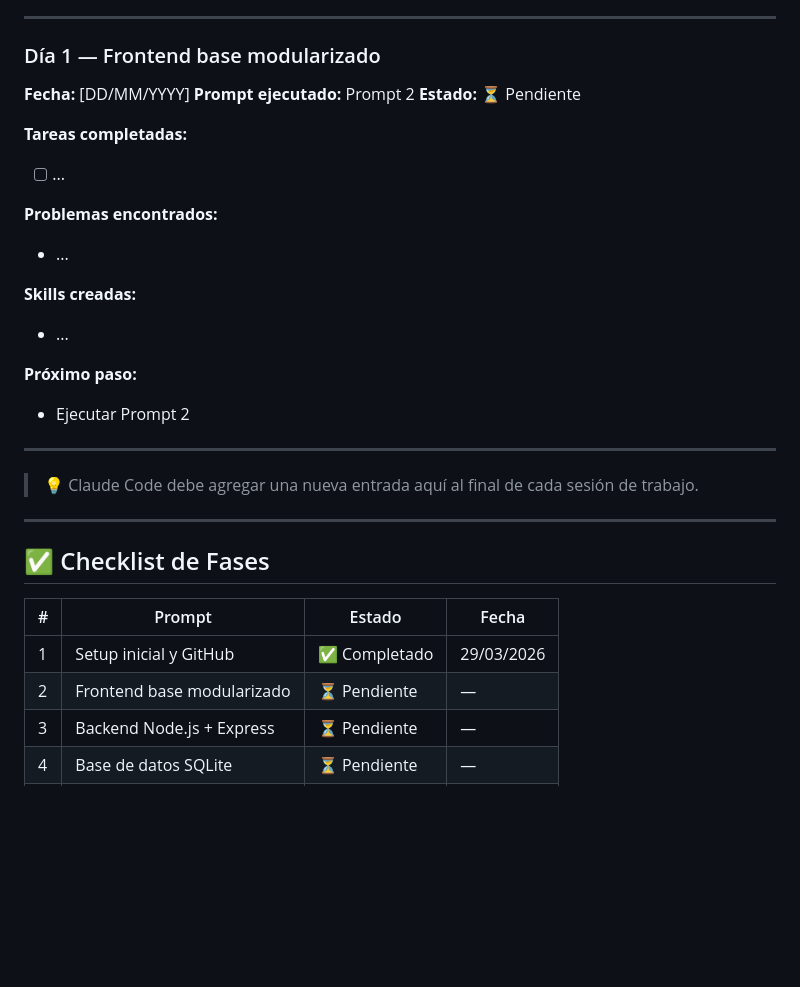
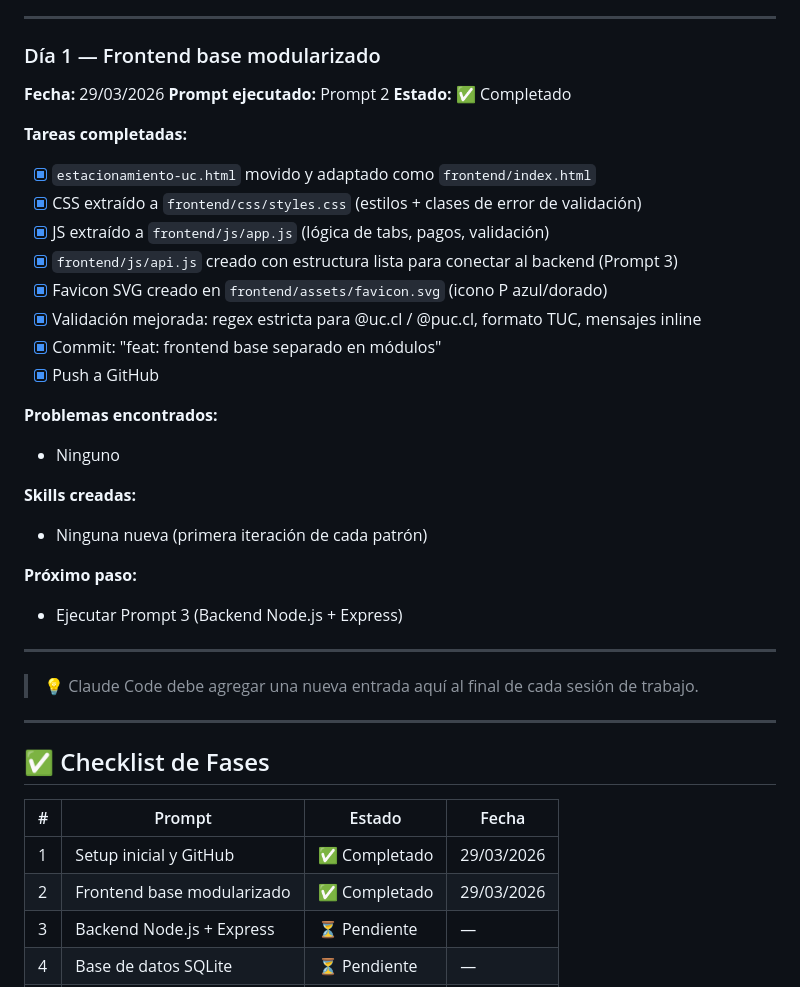
Before and after one commit to tbellnazer3-cmyk/estacionamiento-uc, a Markdown page: docs.md, the part around one of its changes. Rendered like a GitHub page; blank space fills up the shorter version.

Commit message:
docs: actualización 29/03/2026

```diff
--- a/docs.md
+++ b/docs.md
@@ -228,21 +228,28 @@ git push origin main
 ---
 
 ### Día 1 — Frontend base modularizado
-**Fecha:** [DD/MM/YYYY]
+**Fecha:** 29/03/2026
 **Prompt ejecutado:** Prompt 2
-**Estado:** ⏳ Pendiente
+**Estado:** ✅ Completado
 
 **Tareas completadas:**
-- [ ] ...
+- [x] `estacionamiento-uc.html` movido y adaptado como `frontend/index.html`
+- [x] CSS extraído a `frontend/css/styles.css` (estilos + clases de error de validación)
+- [x] JS extraído a `frontend/js/app.js` (lógica de tabs, pagos, validación)
+- [x] `frontend/js/api.js` creado con estructura lista para conectar al backend (Prompt 3)
+- [x] Favicon SVG creado en `frontend/assets/favicon.svg` (icono P azul/dorado)
+- [x] Validación mejorada: regex estricta para @uc.cl / @puc.cl, formato TUC, mensajes inline
+- [x] Commit: "feat: frontend base separado en módulos"
+- [x] Push a GitHub
 
 **Problemas encontrados:**
-- ...
+- Ninguno
 
 **Skills creadas:**
-- ...
+- Ninguna nueva (primera iteración de cada patrón)
 
 **Próximo paso:**
-- Ejecutar Prompt 2
+- Ejecutar Prompt 3 (Backend Node.js + Express)
 
 ---
 
@@ -255,7 +262,7 @@ git push origin main
 | # | Prompt | Estado | Fecha |
 |---|--------|--------|-------|
 | 1 | Setup inicial y GitHub | ✅ Completado | 29/03/2026 |
-| 2 | Frontend base modularizado | ⏳ Pendiente | — |
+| 2 | Frontend base modularizado | ✅ Completado | 29/03/2026 |
 | 3 | Backend Node.js + Express | ⏳ Pendiente | — |
 | 4 | Base de datos SQLite | ⏳ Pendiente | — |
 | 5 | Integración Webpay | ⏳ Pendiente | — |
```
Also changed, not shown: other parts of docs.md (+1 -1 lines).
